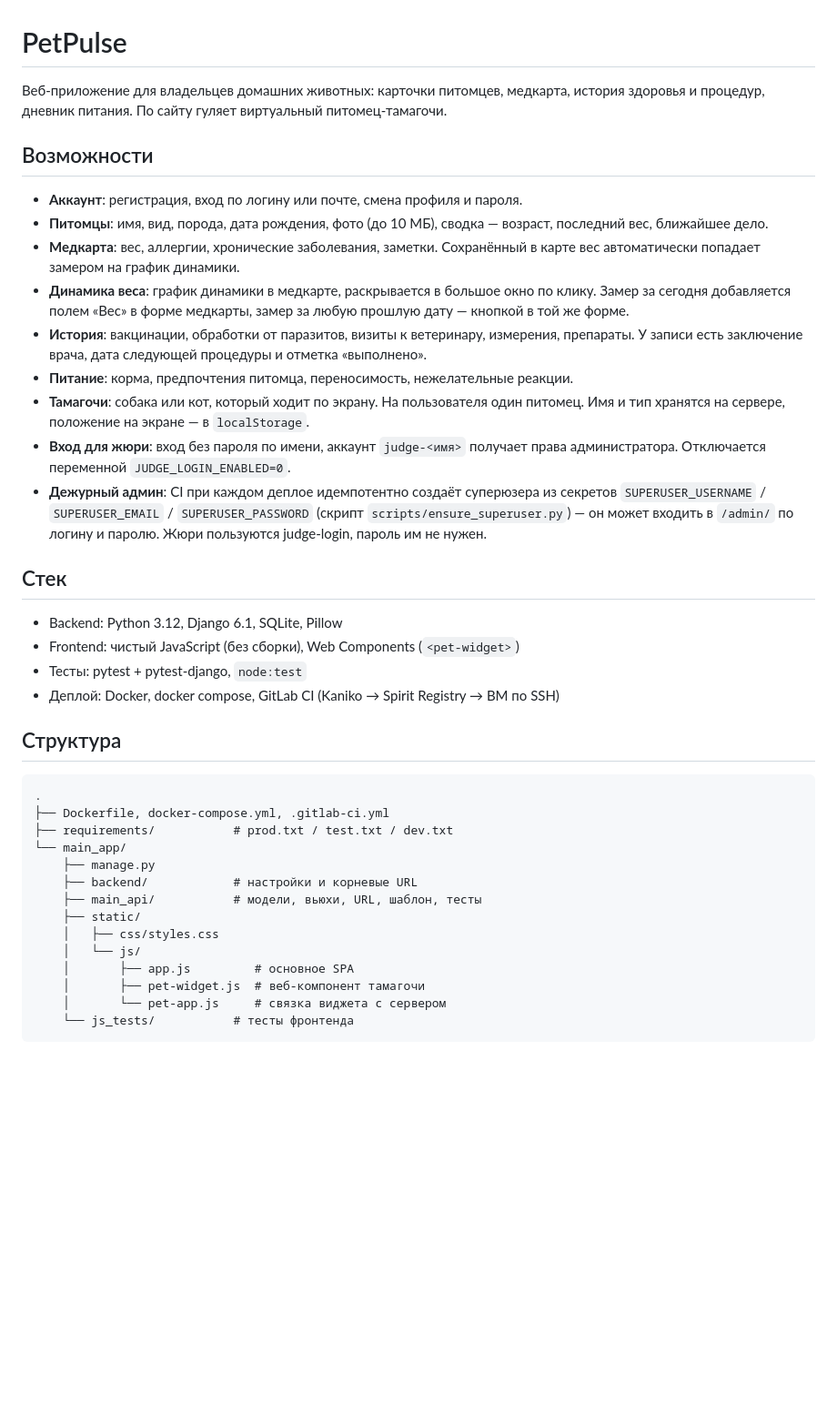
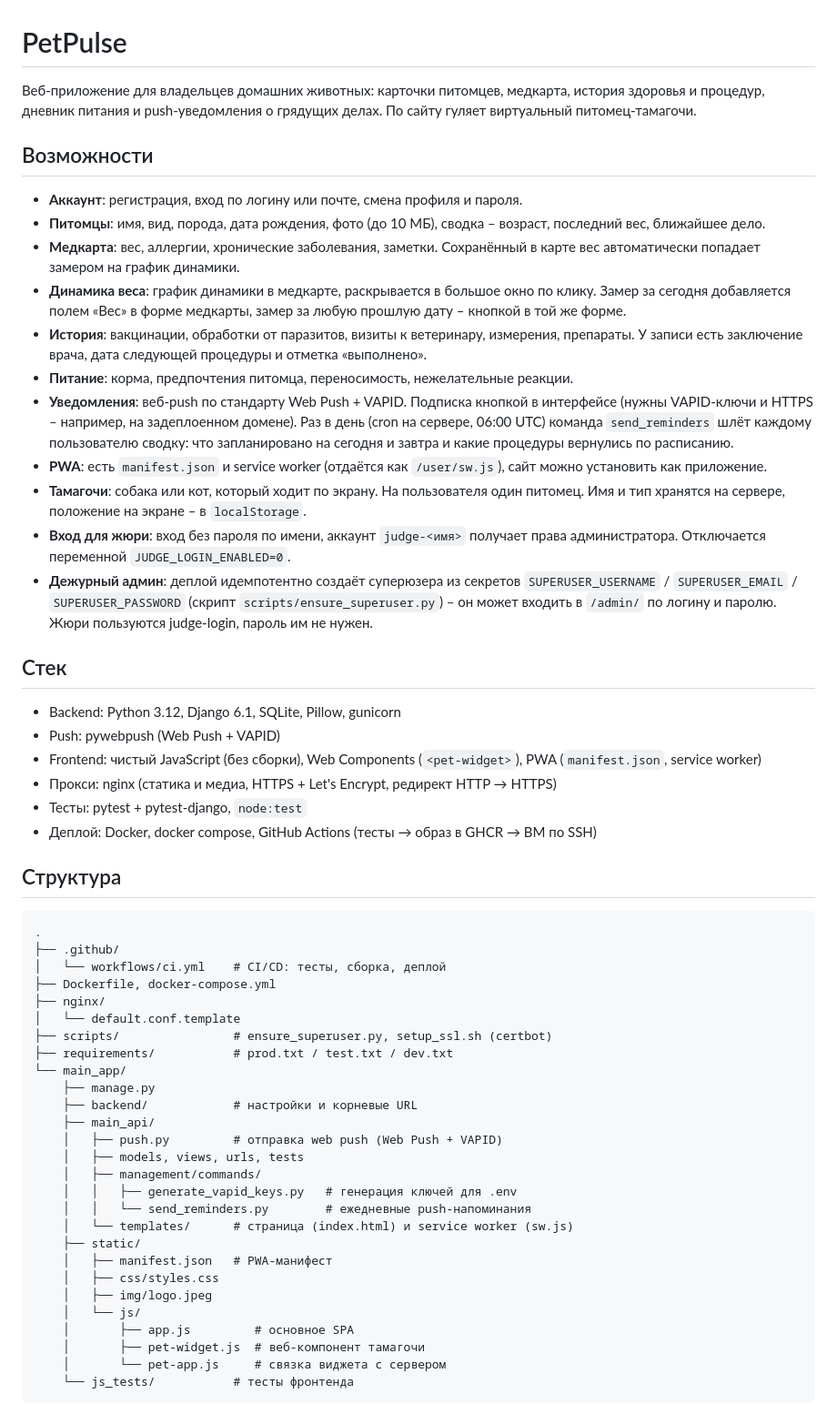
Before and after one commit to NeyronLear/pet_pulse, a Markdown page: README.md, the part around one of its changes. Shown at 91% size. Rendered like a GitHub page; blank space fills up the shorter version.

````diff
--- a/README.md
+++ b/README.md
@@ -1,38 +1,55 @@
 # PetPulse
 
-Веб-приложение для владельцев домашних животных: карточки питомцев, медкарта, история здоровья и процедур, дневник питания. По сайту гуляет виртуальный питомец-тамагочи.
+Веб-приложение для владельцев домашних животных: карточки питомцев, медкарта, история здоровья и процедур, дневник питания и push-уведомления о грядущих делах. По сайту гуляет виртуальный питомец-тамагочи.
 
 ## Возможности
 
 - **Аккаунт**: регистрация, вход по логину или почте, смена профиля и пароля.
-- **Питомцы**: имя, вид, порода, дата рождения, фото (до 10 МБ), сводка — возраст, последний вес, ближайшее дело.
+- **Питомцы**: имя, вид, порода, дата рождения, фото (до 10 МБ), сводка – возраст, последний вес, ближайшее дело.
 - **Медкарта**: вес, аллергии, хронические заболевания, заметки. Сохранённый в карте вес автоматически попадает замером на график динамики.
-- **Динамика веса**: график динамики в медкарте, раскрывается в большое окно по клику. Замер за сегодня добавляется полем «Вес» в форме медкарты, замер за любую прошлую дату — кнопкой в той же форме.
+- **Динамика веса**: график динамики в медкарте, раскрывается в большое окно по клику. Замер за сегодня добавляется полем «Вес» в форме медкарты, замер за любую прошлую дату – кнопкой в той же форме.
 - **История**: вакцинации, обработки от паразитов, визиты к ветеринару, измерения, препараты. У записи есть заключение врача, дата следующей процедуры и отметка «выполнено».
 - **Питание**: корма, предпочтения питомца, переносимость, нежелательные реакции.
-- **Тамагочи**: собака или кот, который ходит по экрану. На пользователя один питомец. Имя и тип хранятся на сервере, положение на экране — в `localStorage`.
+- **Уведомления**: веб-push по стандарту Web Push + VAPID. Подписка кнопкой в интерфейсе (нужны VAPID-ключи и HTTPS – например, на задеплоенном домене). Раз в день (cron на сервере, 06:00 UTC) команда `send_reminders` шлёт каждому пользователю сводку: что запланировано на сегодня и завтра и какие процедуры вернулись по расписанию.
+- **PWA**: есть `manifest.json` и service worker (отдаётся как `/user/sw.js`), сайт можно установить как приложение.
+- **Тамагочи**: собака или кот, который ходит по экрану. На пользователя один питомец. Имя и тип хранятся на сервере, положение на экране – в `localStorage`.
 - **Вход для жюри**: вход без пароля по имени, аккаунт `judge-<имя>` получает права администратора. Отключается переменной `JUDGE_LOGIN_ENABLED=0`.
-- **Дежурный админ**: CI при каждом деплое идемпотентно создаёт суперюзера из секретов `SUPERUSER_USERNAME` / `SUPERUSER_EMAIL` / `SUPERUSER_PASSWORD` (скрипт `scripts/ensure_superuser.py`) — он может входить в `/admin/` по логину и паролю. Жюри пользуются judge-login, пароль им не нужен.
+- **Дежурный админ**: деплой идемпотентно создаёт суперюзера из секретов `SUPERUSER_USERNAME` / `SUPERUSER_EMAIL` / `SUPERUSER_PASSWORD` (скрипт `scripts/ensure_superuser.py`) – он может входить в `/admin/` по логину и паролю. Жюри пользуются judge-login, пароль им не нужен.
 
 ## Стек
 
-- Backend: Python 3.12, Django 6.1, SQLite, Pillow
-- Frontend: чистый JavaScript (без сборки), Web Components (`<pet-widget>`)
+- Backend: Python 3.12, Django 6.1, SQLite, Pillow, gunicorn
+- Push: pywebpush (Web Push + VAPID)
+- Frontend: чистый JavaScript (без сборки), Web Components (`<pet-widget>`), PWA (`manifest.json`, service worker)
+- Прокси: nginx (статика и медиа, HTTPS + Let's Encrypt, редирект HTTP → HTTPS)
 - Тесты: pytest + pytest-django, `node:test`
-- Деплой: Docker, docker compose, GitLab CI (Kaniko → Spirit Registry → ВМ по SSH)
+- Деплой: Docker, docker compose, GitHub Actions (тесты → образ в GHCR → ВМ по SSH)
 
 ## Структура
 
 ```
 .
-├── Dockerfile, docker-compose.yml, .gitlab-ci.yml
+├── .github/
+│   └── workflows/ci.yml    # CI/CD: тесты, сборка, деплой
+├── Dockerfile, docker-compose.yml
+├── nginx/
+│   └── default.conf.template
+├── scripts/                # ensure_superuser.py, setup_ssl.sh (certbot)
 ├── requirements/           # prod.txt / test.txt / dev.txt
 └── main_app/
     ├── manage.py
     ├── backend/            # настройки и корневые URL
-    ├── main_api/           # модели, вьюхи, URL, шаблон, тесты
+    ├── main_api/
+    │   ├── push.py         # отправка web push (Web Push + VAPID)
+    │   ├── models, views, urls, tests
+    │   ├── management/commands/
+    │   │   ├── generate_vapid_keys.py   # генерация ключей для .env
+    │   │   └── send_reminders.py        # ежедневные push-напоминания
+    │   └── templates/      # страница (index.html) и service worker (sw.js)
     ├── static/
+    │   ├── manifest.json   # PWA-манифест
     │   ├── css/styles.css
+    │   ├── img/logo.jpeg
     │   └── js/
     │       ├── app.js         # основное SPA
     │       ├── pet-widget.js  # веб-компонент тамагочи
````
Also changed, not shown: other parts of README.md (+54 -32 lines).
